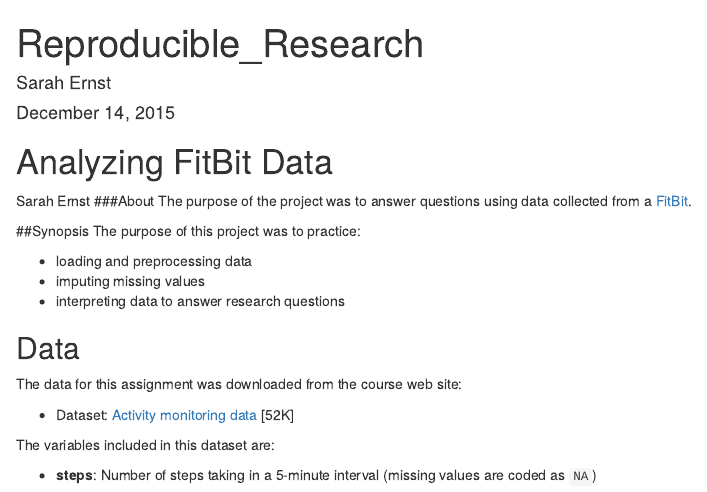
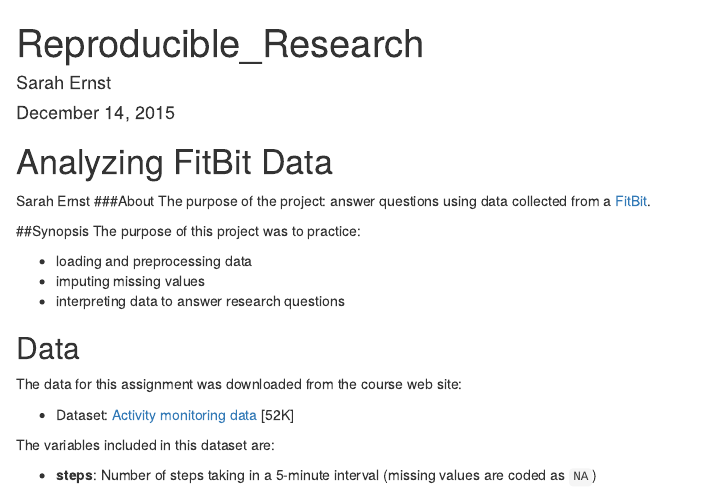
Before and after one commit to wh00gle/ReproducibleResearch, an R Markdown document (Reproducible_Research.Rmd): the page in a window 1100 px wide, from its top. Rendered offline with R 4.5, knitr and Pandoc, with nearby package versions.

Commit message:
Update Reproducible_Research.Rmd

```diff
--- a/Reproducible_Research.Rmd
+++ b/Reproducible_Research.Rmd
@@ -9,7 +9,7 @@ output: html_document
 # Analyzing FitBit Data
 Sarah Ernst
 ###About
-The purpose of the project was to answer questions using data collected from a [FitBit](http://en.wikipedia.org/wiki/Fitbit).
+The purpose of the project: answer questions using data collected from a [FitBit](http://en.wikipedia.org/wiki/Fitbit).
 
 
 ##Synopsis
```
